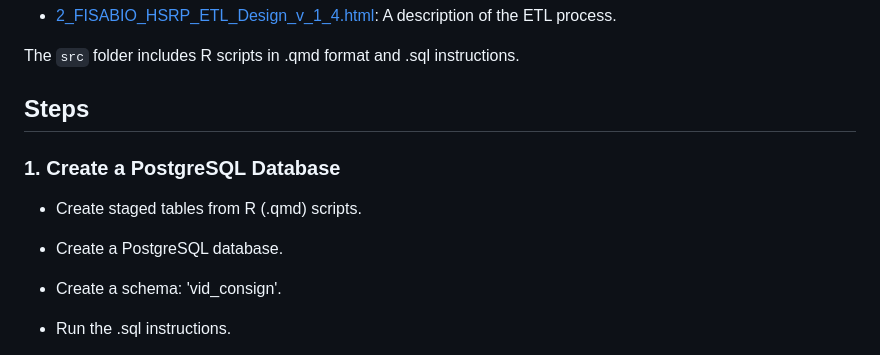
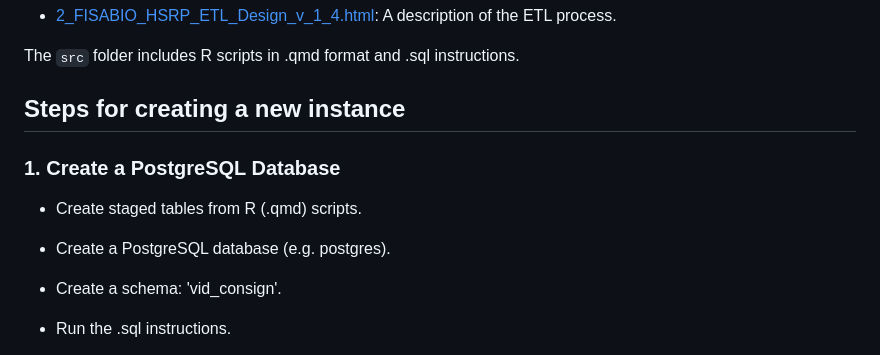
Before and after one commit to frasansa/VID2OMOP, a Markdown page: README.md, the part around one of its changes. Rendered like a GitHub page.

```diff
--- a/README.md
+++ b/README.md
@@ -24,13 +24,13 @@ The `doc` folder contains the following documentation:
 
 The `src` folder includes R scripts in .qmd format and .sql instructions.
 
-## Steps
+## Steps for creating a new instance
 
 ### 1. Create a PostgreSQL Database
 
 - Create staged tables from R (.qmd) scripts.
 
-- Create a PostgreSQL database.
+- Create a PostgreSQL database (e.g. postgres).
 
 - Create a schema: 'vid_consign'.
 
```
Also changed, not shown: other parts of README.md (+52 -1 lines).
